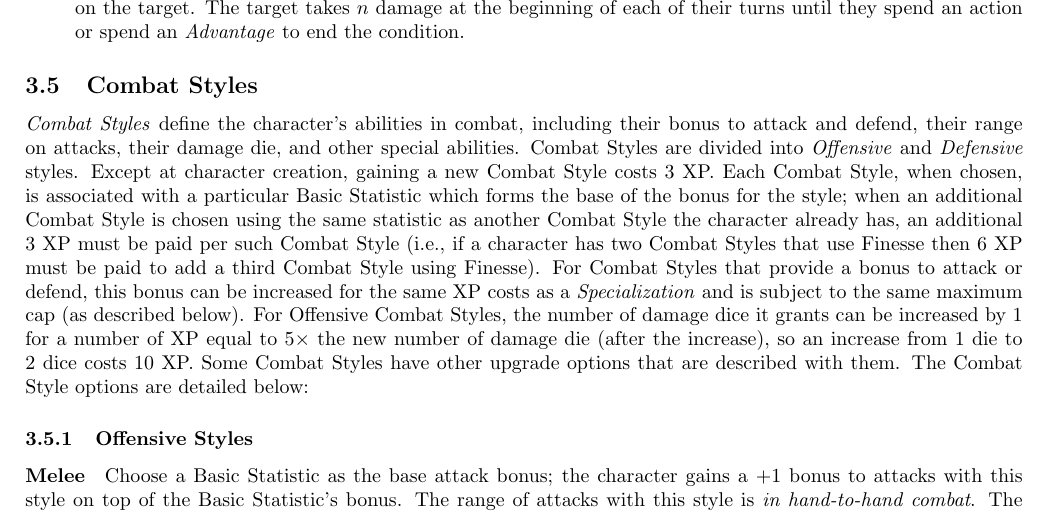
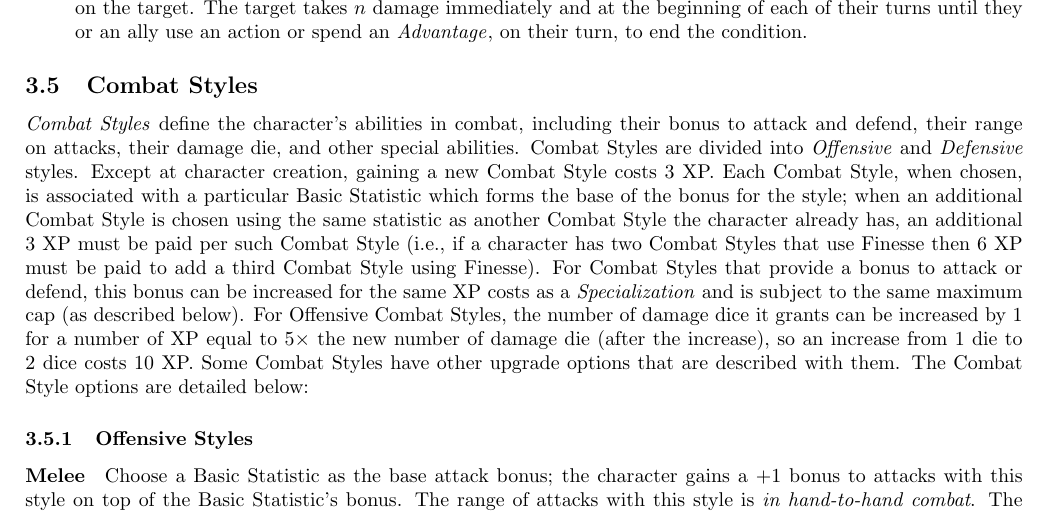
Before and after one commit to counc009/duality-rpg, a LaTeX document (latex/main.tex, which reads latex/rpg-config.sty, latex/rules/characters.tex): part of page 8 of 15, cut so that both start at the same text. Compiled offline with pdfLaTeX.

Commit message:
Small update to Draw Blood

```diff
--- a/latex/rpg-config.sty
+++ b/latex/rpg-config.sty
@@ -1,3 +1,3 @@
 \newcommand{\thetitle}{Duality}
-\newcommand{\theversion}{Version 0.3.2}
-\newcommand{\thedate}{January 3, 2026}
+\newcommand{\theversion}{Version 0.3.3}
+\newcommand{\thedate}{January 31, 2026}
--- a/latex/rules/characters.tex
+++ b/latex/rules/characters.tex
@@ -123,7 +123,7 @@ When acquiring an ability whose cost depends on $n$, you must spend XP based on
   \item \textbf{Tank} ($n$ XP): When hit by attack, you can spend \Advantage{} to decrease the damage you take by $n$ per \Advantage{}.
   \item \textbf{Natural Healer} ($n$ XP): Each session, your first $n$ attempts to triage creatures (as described in Section~\ref{sec:triage}) do not require spending an \Advantage.
   \item \textbf{Powerful Healer} ($n$ XP): Each \Advantage you spend to do additional healing when you triage a creature heals an additional $n$ \Life.
-  \item \textbf{Draw Blood} ($n$ XP): When you hit a target with an attack, you can spend two \Advantage{} to inflict a \emph{bleed} on the target. The target takes $n$ damage at the beginning of each of their turns until they spend an action or spend an \Advantage{} to end the condition.
+  \item \textbf{Draw Blood} ($n$ XP): When you hit a target with an attack, you can spend two \Advantage{} to inflict a \emph{bleed} on the target. The target takes $n$ damage immediately and at the beginning of each of their turns until they or an ally use an action or spend an \Advantage{}, on their turn, to end the condition.
 \end{itemize}
 
 \subsection{Combat Styles}\label{sec:combat-styles}
```
Also changed, not shown: main.pdf, 1 other file.
